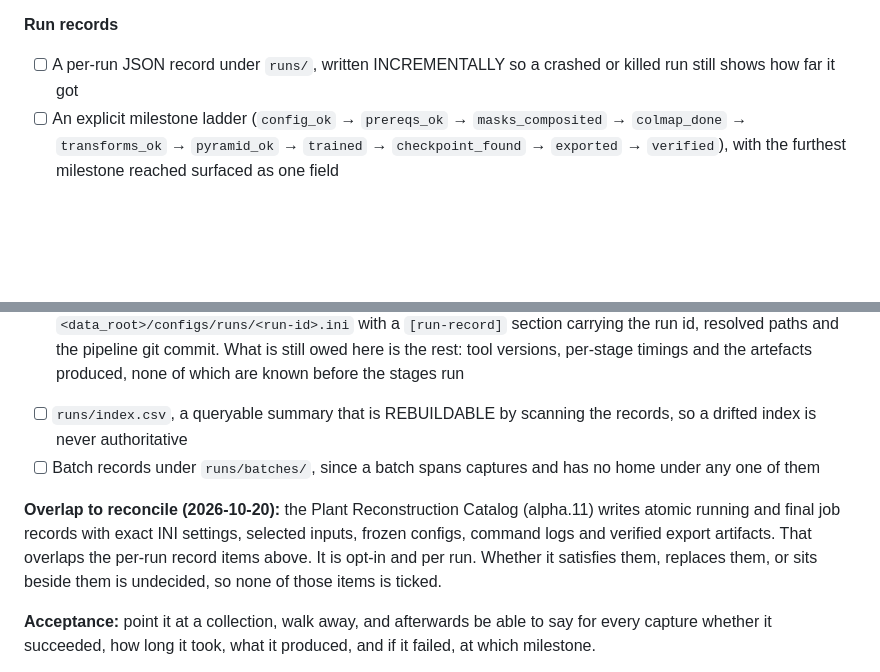
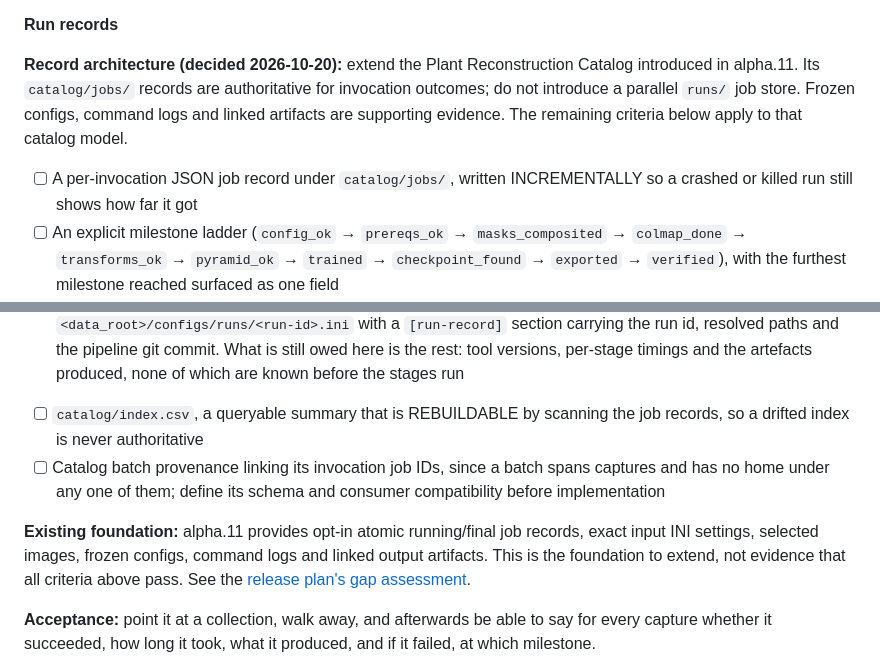
Before and after one commit to alex-feldman/jsps-dt4ag, a Markdown page: ROADMAP.md, 2 parts joined by grey strips. Drawn GitHub-style; blank space fills up the shorter version.

```diff
--- a/ROADMAP.md
+++ b/ROADMAP.md
@@ -129,7 +129,13 @@ record of outcome (`pipeline/SEQUENTIAL-RUNS.md`).
 
 **Run records**
 
-- [ ] A per-run JSON record under `runs/`, written INCREMENTALLY so a crashed or
+**Record architecture (decided 2026-10-20):** extend the Plant Reconstruction
+Catalog introduced in alpha.11. Its `catalog/jobs/` records are authoritative
+for invocation outcomes; do not introduce a parallel `runs/` job store.
+Frozen configs, command logs and linked artifacts are supporting evidence.
+The remaining criteria below apply to that catalog model.
+
+- [ ] A per-invocation JSON job record under `catalog/jobs/`, written INCREMENTALLY so a crashed or
       killed run still shows how far it got
 - [ ] An explicit milestone ladder (`config_ok` → `prereqs_ok` →
       `masks_composited` → `colmap_done` → `transforms_ok` → `pyramid_ok` →
@@ -147,15 +153,17 @@ record of outcome (`pipeline/SEQUENTIAL-RUNS.md`).
       section carrying the run id, resolved paths and the pipeline git commit.
       What is still owed here is the rest: tool versions, per-stage timings and
       the artefacts produced, none of which are known before the stages run
-- [ ] `runs/index.csv`, a queryable summary that is REBUILDABLE by scanning the
-      records, so a drifted index is never authoritative
-- [ ] Batch records under `runs/batches/`, since a batch spans captures and has
-      no home under any one of them
+- [ ] `catalog/index.csv`, a queryable summary that is REBUILDABLE by scanning the
+      job records, so a drifted index is never authoritative
+- [ ] Catalog batch provenance linking its invocation job IDs, since a batch
+      spans captures and has no home under any one of them; define its schema
+      and consumer compatibility before implementation
 
-**Overlap to reconcile (2026-10-20):** the Plant Reconstruction Catalog (alpha.11) writes atomic
-running and final job records with exact INI settings, selected inputs, frozen configs, command logs and
-verified export artifacts. That overlaps the per-run record items above. It is opt-in and per run. Whether
-it satisfies them, replaces them, or sits beside them is undecided, so none of those items is ticked.
+**Existing foundation:** alpha.11 provides opt-in atomic running/final job
+records, exact input INI settings, selected images, frozen configs, command logs
+and linked output artifacts. This is the foundation to extend, not evidence that
+all criteria above pass. See the [release plan's gap assessment](docs/v0.3.0-release-plan.md#catalog-gap-assessment).
+
 
 **Acceptance:** point it at a collection, walk away, and afterwards be able to
 say for every capture whether it succeeded, how long it took, what it produced,
```
Also changed, not shown: CHANGELOG.md (+3 -0 lines), docs/v0.3.0-release-plan.md (+23 -5 lines).
